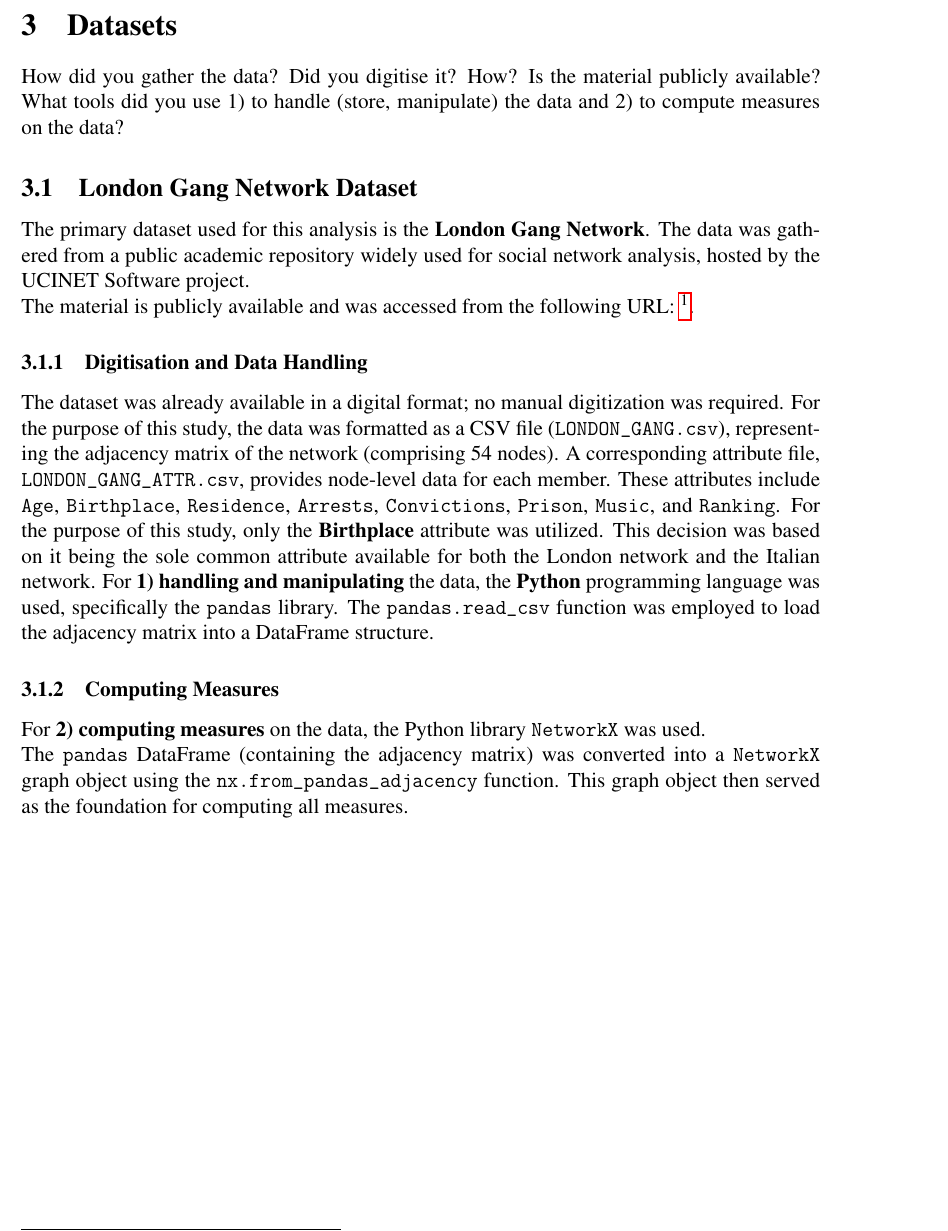
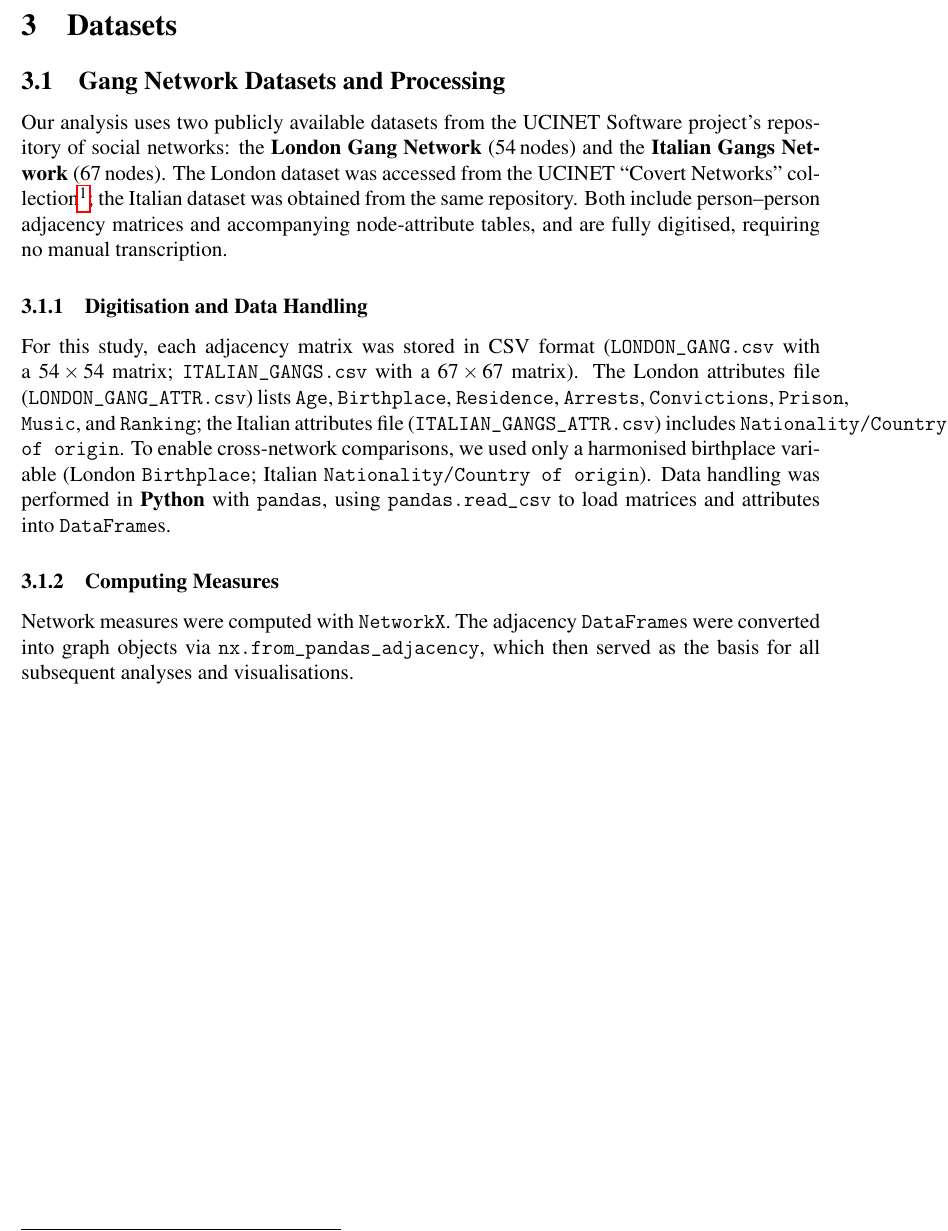
Before and after one commit to leovora/SNA_project, a LaTeX document (reports/sna_project.tex, which reads reports/datasets.tex): part of page 4 of 25, cut so that both start at the same text. Compiled offline with pdfLaTeX.

Commit message:
add dataset for italian network

```diff
--- a/reports/datasets.tex
+++ b/reports/datasets.tex
@@ -1,23 +1,18 @@
 \section{Datasets}
 \label{datasets}
 
-How did you gather the data? Did you digitise it? How? Is the material
-publicly available? What tools did you use 1) to handle (store,
-manipulate) the data and 2) to compute measures on the data?
+% How did you gather the data? Did you digitise it? How? Is the material
+% publicly available? What tools did you use 1) to handle (store,
+% manipulate) the data and 2) to compute measures on the data?
 
-\subsection{London Gang Network Dataset}
-The primary dataset used for this analysis is the \textbf{London Gang Network}. The data was gathered from a public academic repository widely used for social network analysis, hosted by the UCINET Software project.
+\subsection{Gang Network Datasets and Processing}
 
-The material is publicly available and was accessed from the following URL: \footnote{\url{https://sites.google.com/site/ucinetsoftware/datasets/covert-networks/london-gang}}.
+Our analysis uses two publicly available datasets from the UCINET Software project’s repository of social networks: the \textbf{London Gang Network} (54\,nodes) and the \textbf{Italian Gangs Network} (67\,nodes). The London dataset was accessed from the UCINET “Covert Networks” collection\footnote{\url{https://sites.google.com/site/ucinetsoftware/datasets/covert-networks/london-gang}}; the Italian dataset was obtained from the same repository. Both include person–person adjacency matrices and accompanying node-attribute tables, and are fully digitised, requiring no manual transcription.
 
 \subsubsection{Digitisation and Data Handling}
 
-The dataset was already available in a digital format; no manual digitization was required. For the purpose of this study, the data was formatted as a CSV file (\texttt{LONDON\_GANG.csv}), representing the adjacency matrix of the network (comprising 54 nodes).
-A corresponding attribute file, \texttt{LONDON\_GANG\_ATTR.csv}, provides node-level data for each member. These attributes include \texttt{Age}, \texttt{Birthplace}, \texttt{Residence}, \texttt{Arrests}, \texttt{Convictions}, \texttt{Prison}, \texttt{Music}, and \texttt{Ranking}. For the purpose of this study, only the \textbf{Birthplace} attribute was utilized. This decision was based on it being the sole common attribute available for both the London network and the Italian network.
-For \textbf{1) handling and manipulating} the data, the \textbf{Python} programming language was used, specifically the \textbf{\texttt{pandas}} library. The \texttt{pandas.read\_csv} function was employed to load the adjacency matrix into a DataFrame structure.
+For this study, each adjacency matrix was stored in CSV format (\texttt{LONDON\_GANG.csv} with a 54\,$\times$\,54 matrix; \texttt{ITALIAN\_GANGS.csv} with a 67\,$\times$\,67 matrix). The London attributes file (\texttt{LONDON\_GANG\_ATTR.csv}) lists \texttt{Age}, \texttt{Birthplace}, \texttt{Residence}, \texttt{Arrests}, \texttt{Convictions}, \texttt{Prison}, \texttt{Music}, and \texttt{Ranking}; the Italian attributes file (\texttt{ITALIAN\_GANGS\_ATTR.csv}) includes \texttt{Nationality/Country of origin}. To enable cross-network comparisons, we used only a harmonised birthplace variable (London \texttt{Birthplace}; Italian \texttt{Nationality/Country of origin}). Data handling was performed in \textbf{Python} with \textbf{\texttt{pandas}}, using \texttt{pandas.read\_csv} to load matrices and attributes into \texttt{DataFrame}s.
 
 \subsubsection{Computing Measures}
 
-For \textbf{2) computing measures} on the data, the Python library \textbf{\texttt{NetworkX}} was used.
-
-The \texttt{pandas} DataFrame (containing the adjacency matrix) was converted into a \texttt{NetworkX} graph object using the \texttt{nx.from\_pandas\_adjacency} function. This graph object then served as the foundation for computing all measures.
+Network measures were computed with \textbf{\texttt{NetworkX}}. The adjacency \texttt{DataFrame}s were converted into graph objects via \texttt{nx.from\_pandas\_adjacency}, which then served as the basis for all subsequent analyses and visualisations.
```
